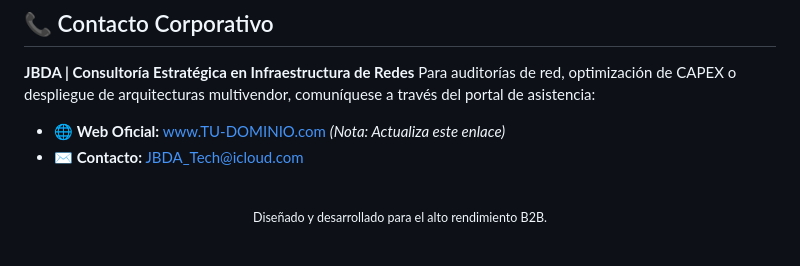
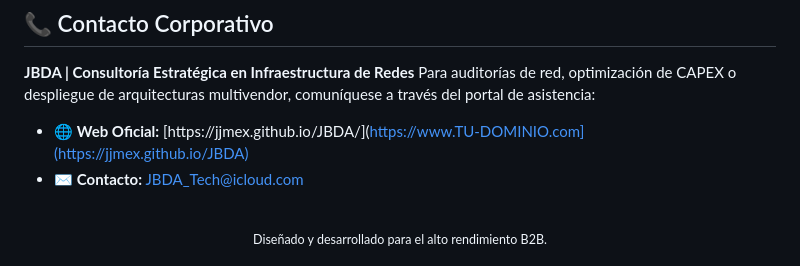
Before and after one commit to JJMex/JBDA, a Markdown page: README.md, the part around the change. Rendered like a GitHub page.

```diff
--- a/README.md
+++ b/README.md
@@ -73,7 +73,7 @@ Este proyecto utiliza **GitHub Actions** para su optimización y despliegue auto
 
 **JBDA | Consultoría Estratégica en Infraestructura de Redes** Para auditorías de red, optimización de CAPEX o despliegue de arquitecturas multivendor, comuníquese a través del portal de asistencia:
 
-* 🌐 **Web Oficial:** [www.TU-DOMINIO.com](https://www.TU-DOMINIO.com)  *(Nota: Actualiza este enlace)*
+* 🌐 **Web Oficial:** [https://jjmex.github.io/JBDA/](https://www.TU-DOMINIO.com](https://jjmex.github.io/JBDA)
 * ✉️ **Contacto:** [JBDA_Tech@icloud.com](mailto:JBDA_Tech@icloud.com)
 
 <br>
```
